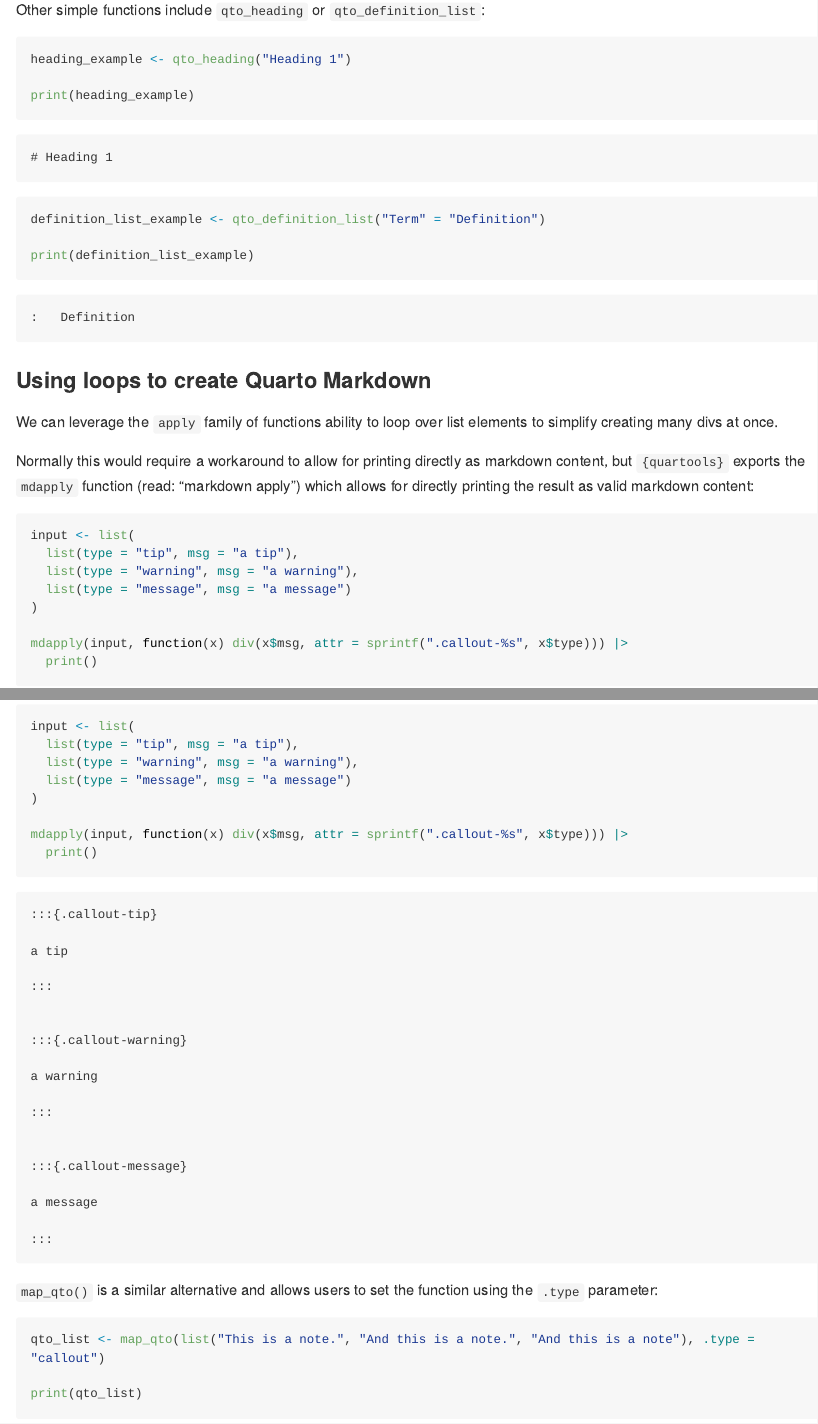
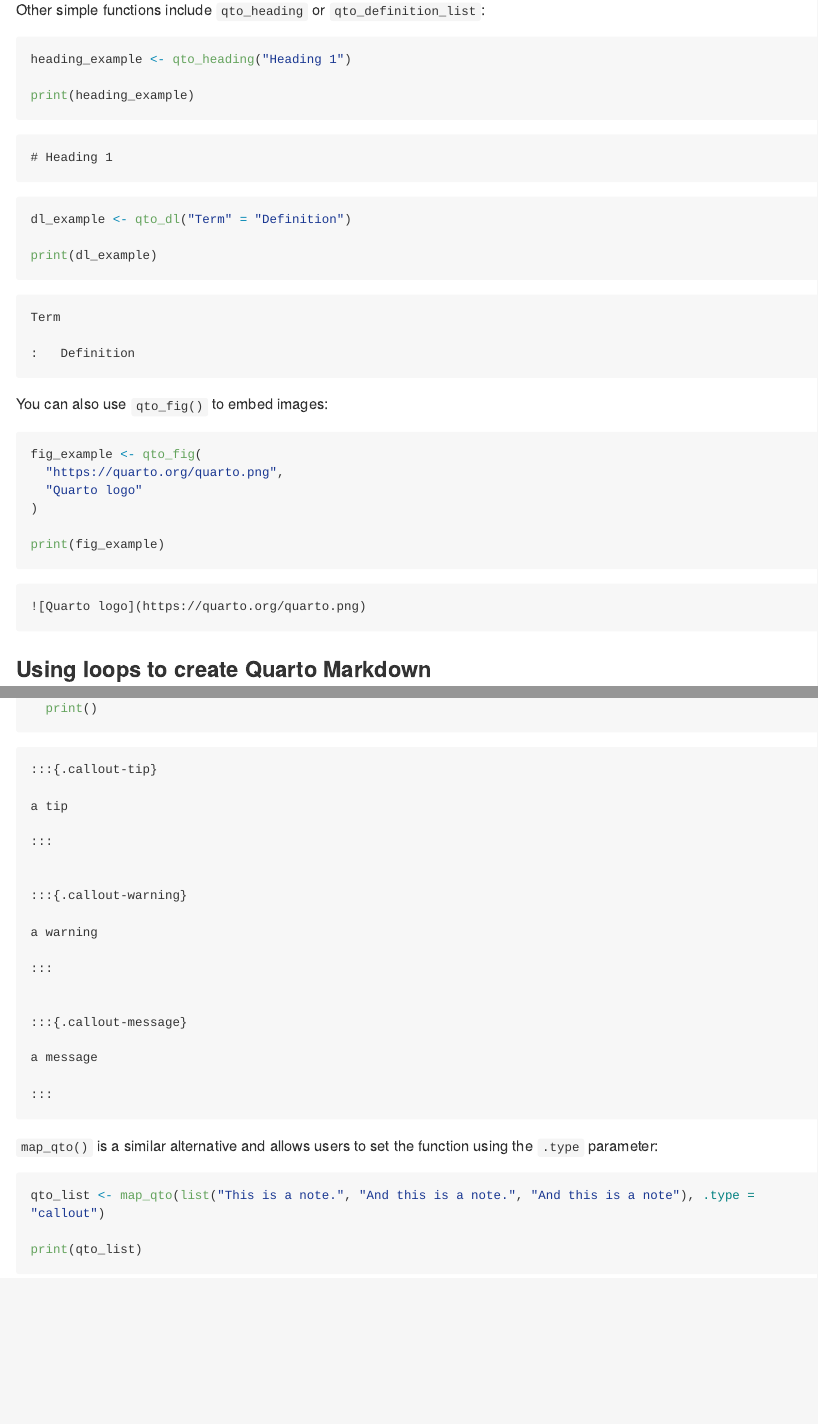
Before and after one commit to ElianHugh/quartools, a Quarto document (README.qmd): the page in a window 1100 px wide, from 1610 px down, and a second part further down, joined at a grey line. The pictures show the output file README.md that the author committed with the source, drawn offline in the style of GitHub; long lines of code are wrapped; badge pictures from the web are left out.

Commit message:
Update README

````diff
--- a/README.qmd
+++ b/README.qmd
@@ -70,9 +70,20 @@ heading_example <- qto_heading("Heading 1")
 
 print(heading_example)
 
-definition_list_example <- qto_definition_list("Term" = "Definition")
+dl_example <- qto_dl("Term" = "Definition")
 
-print(definition_list_example)
+print(dl_example)
+```
+
+You can also use `qto_fig()` to embed images:
+
+```{r}
+fig_example <- qto_fig(
+  "https://quarto.org/quarto.png",
+  "Quarto logo"
+)
+
+print(fig_example)
 ```
 
 
````
Also changed, not shown: README.md, README.qmd (4 more changed lines).
